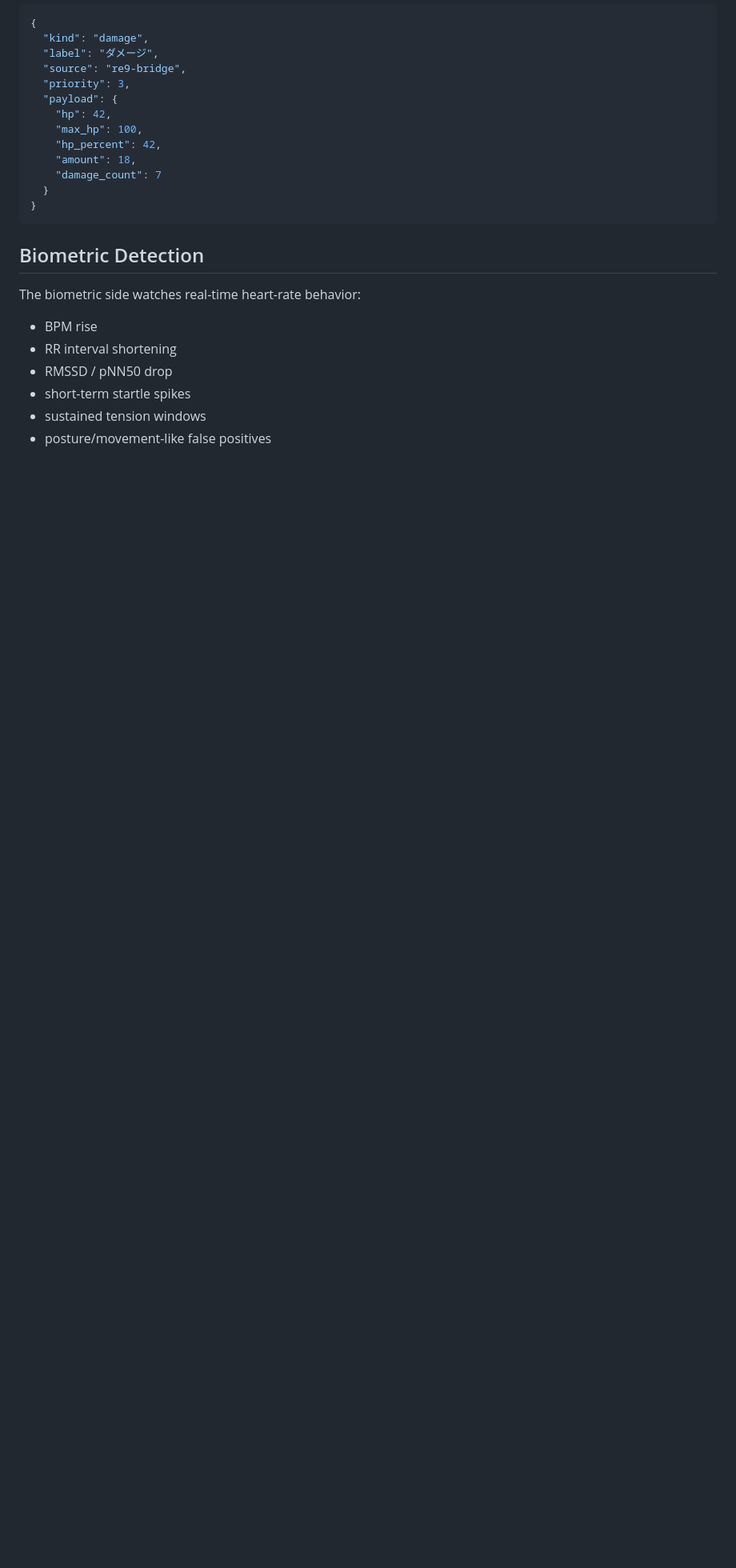
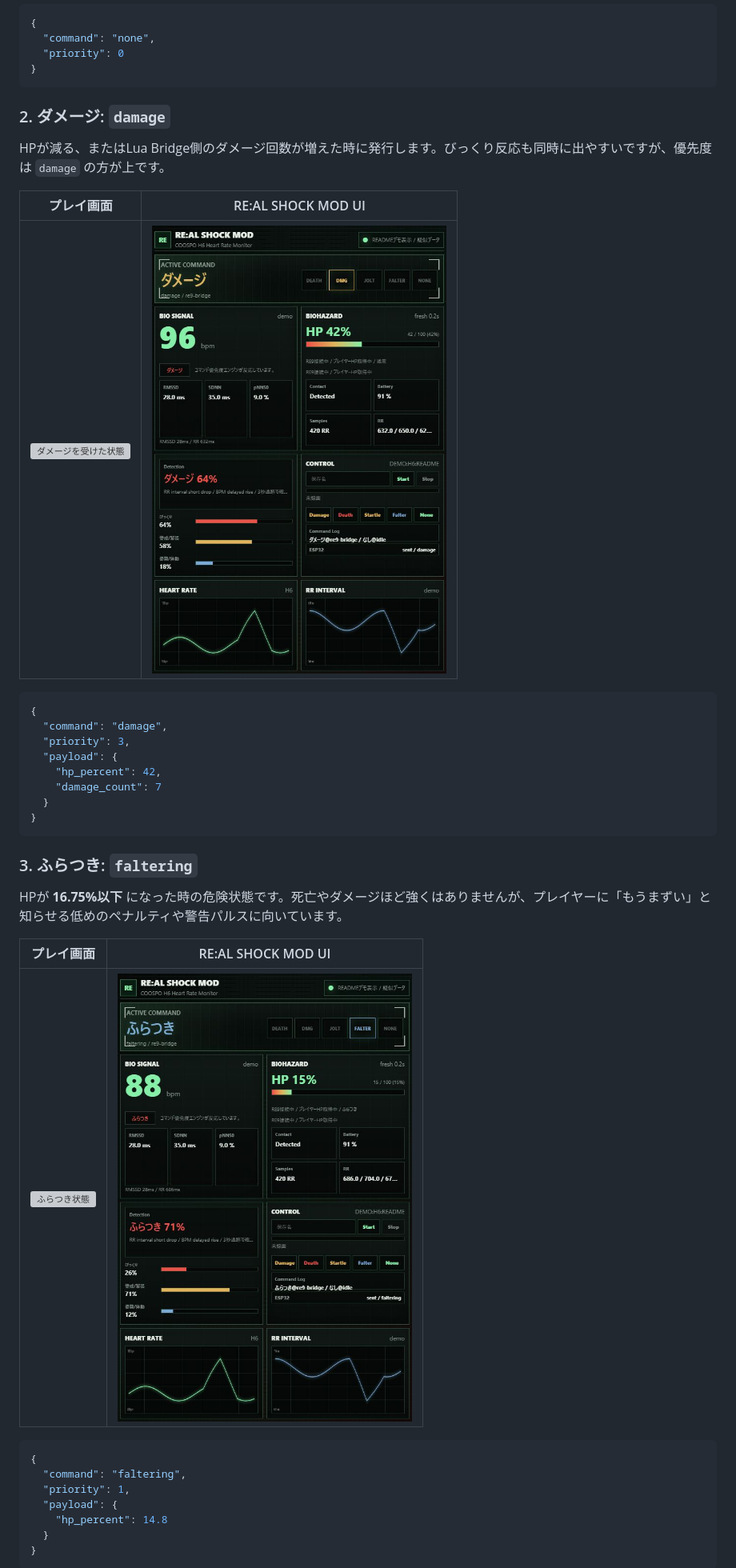
Before and after one commit to Saisei2004/real-shock-mod, a Markdown page: README.md, the part around one of its changes. Shown at 80% size. Drawn GitHub-style; pictures changed too: docs/images/ui-damage.png (added), docs/images/ui-faltering.png (added); folded sections open; blank space fills up the shorter version; grey boxes are pictures that could not be loaded.

Commit message:
docs: add Japanese README with real UI screenshots

````diff
--- a/README.md
+++ b/README.md
@@ -100,30 +73,45 @@ When multiple events happen at once, the system emits only the highest-priority
 
 ```json
 {
-  "kind": "damage",
-  "label": "ダメージ",
-  "source": "re9-bridge",
+  "command": "none",
+  "priority": 0
+}
+```
+
+### 2. ダメージ: `damage`
+
+HPが減る、またはLua Bridge側のダメージ回数が増えた時に発行します。びっくり反応も同時に出やすいですが、優先度は `damage` の方が上です。
+
+| プレイ画面 | RE:AL SHOCK MOD UI |
+|---|---|
+| ![ダメージを受けた状態](docs/images/re9-damage.png) | ![ダメージコマンドのUI](docs/images/ui-damage.png) |
+
+```json
+{
+  "command": "damage",
   "priority": 3,
   "payload": {
-    "hp": 42,
-    "max_hp": 100,
     "hp_percent": 42,
-    "amount": 18,
     "damage_count": 7
   }
 }
 ```
 
-</details>
+### 3. ふらつき: `faltering`
 
-## Biometric Detection
+HPが **16.75%以下** になった時の危険状態です。死亡やダメージほど強くはありませんが、プレイヤーに「もうまずい」と知らせる低めのペナルティや警告パルスに向いています。
 
-The biometric side watches real-time heart-rate behavior:
+| プレイ画面 | RE:AL SHOCK MOD UI |
+|---|---|
+| ![ふらつき状態](docs/images/re9-faltering.png) | ![ふらつきコマンドのUI](docs/images/ui-faltering.png) |
 
-- BPM rise
-- RR interval shortening
-- RMSSD / pNN50 drop
-- short-term startle spikes
-- sustained tension windows
-- posture/movement-like false positives
+```json
+{
+  "command": "faltering",
+  "priority": 1,
+  "payload": {
+    "hp_percent": 14.8
+  }
+}
+```
 
````
Also changed, not shown: other parts of README.md (+175 -171 lines), README.en.md (added, +330 -0 lines), docs/images/ui-death.png (added), docs/images/ui-normal.png (added), docs/images/ui-startle.png (added), 2 other files.
